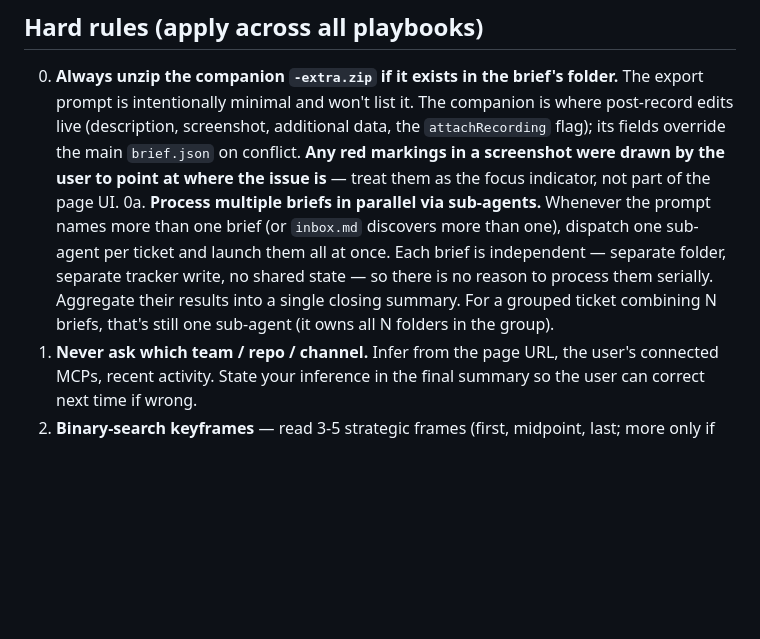
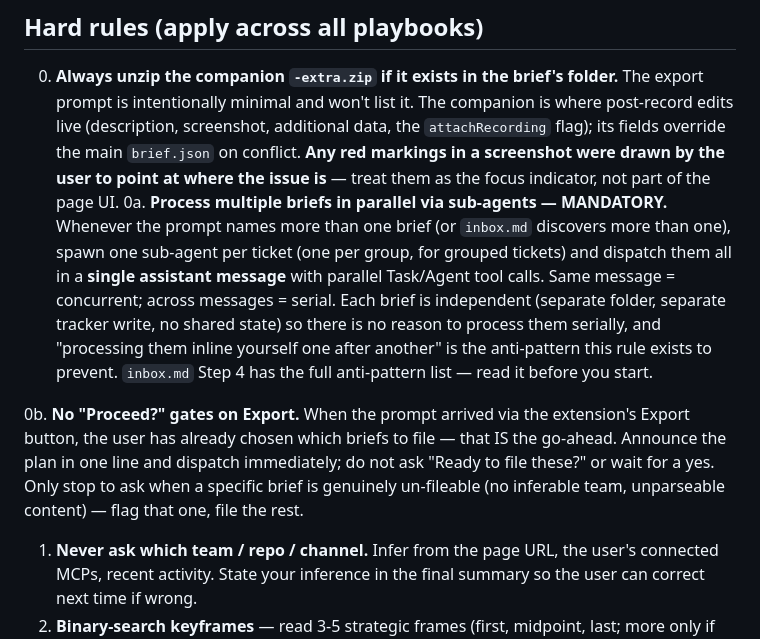
Before and after one commit to razi2001/brief, a Markdown page: extension/skill/SKILL.md, the part around the change. Drawn GitHub-style; blank space fills up the shorter version.

Commit message:
Skill: file batches automatically, force sub-agent dispatch
Two related fixes for the inbox flow — both reactions to the agent
asking "Ready to file these?" and then processing the briefs inline,
serially.

Auto-file (no "Proceed?" gate)
  Export IS the go-ahead. Step 2 now says: announce the plan in one
  short line and dispatch immediately. The only pause is for a brief
  that's genuinely un-fileable — flag that one, file the rest.
  Codified as SKILL.md Hard Rule 0b.

Sub-agents mandatory at N>=2
  Step 4 was advisory ("dispatch sub-agents in parallel"); the agent
  read that and still processed inline. Rewritten as MANDATORY with:
  - explicit "one per ticket, in a single assistant message" rule
  - call out that same-message = concurrent, across-messages = serial
  - anti-pattern table (inline, across-messages, single sub-agent for
    whole batch, "only 2-3 briefs", waiting between rounds)
  - one explicit exception (single ticket → inline)
  Same emphasis added to SKILL.md Hard Rule 0a.

Also dropped the stale "Parallelize: …" hint from the Step 1b example
prompt — the popup no longer emits it; the rule lives in the skill.

```diff
--- a/extension/skill/SKILL.md
+++ b/extension/skill/SKILL.md
@@ -40,7 +40,9 @@ The playbooks live next to this file, in the same `skill/playbooks/` folder insi
 ## Hard rules (apply across all playbooks)
 
 0. **Always unzip the companion `-extra.zip` if it exists in the brief's folder.** The export prompt is intentionally minimal and won't list it. The companion is where post-record edits live (description, screenshot, additional data, the `attachRecording` flag); its fields override the main `brief.json` on conflict. **Any red markings in a screenshot were drawn by the user to point at where the issue is** — treat them as the focus indicator, not part of the page UI.
-0a. **Process multiple briefs in parallel via sub-agents.** Whenever the prompt names more than one brief (or `inbox.md` discovers more than one), dispatch one sub-agent per ticket and launch them all at once. Each brief is independent — separate folder, separate tracker write, no shared state — so there is no reason to process them serially. Aggregate their results into a single closing summary. For a grouped ticket combining N briefs, that's still one sub-agent (it owns all N folders in the group).
+0a. **Process multiple briefs in parallel via sub-agents — MANDATORY.** Whenever the prompt names more than one brief (or `inbox.md` discovers more than one), spawn one sub-agent per ticket (one per group, for grouped tickets) and dispatch them all in a **single assistant message** with parallel Task/Agent tool calls. Same message = concurrent; across messages = serial. Each brief is independent (separate folder, separate tracker write, no shared state) so there is no reason to process them serially, and "processing them inline yourself one after another" is the anti-pattern this rule exists to prevent. `inbox.md` Step 4 has the full anti-pattern list — read it before you start.
+
+0b. **No "Proceed?" gates on Export.** When the prompt arrived via the extension's Export button, the user has already chosen which briefs to file — that IS the go-ahead. Announce the plan in one line and dispatch immediately; do not ask "Ready to file these?" or wait for a yes. Only stop to ask when a specific brief is genuinely un-fileable (no inferable team, unparseable content) — flag that one, file the rest.
 1. **Never ask which team / repo / channel.** Infer from the page URL, the user's connected MCPs, recent activity. State your inference in the final summary so the user can correct next time if wrong.
 2. **Binary-search keyframes** — read 3-5 strategic frames (first, midpoint, last; more only if needed), not all of them. Most briefs have 20+ keyframes; reading all is wasteful.
 3. **Embed images INLINE** via markdown `![](attachmentUrl)`, not as bare attachments. The ticket should be readable end-to-end without clicking through to attachments.
```
Also changed, not shown: 1 other file.
